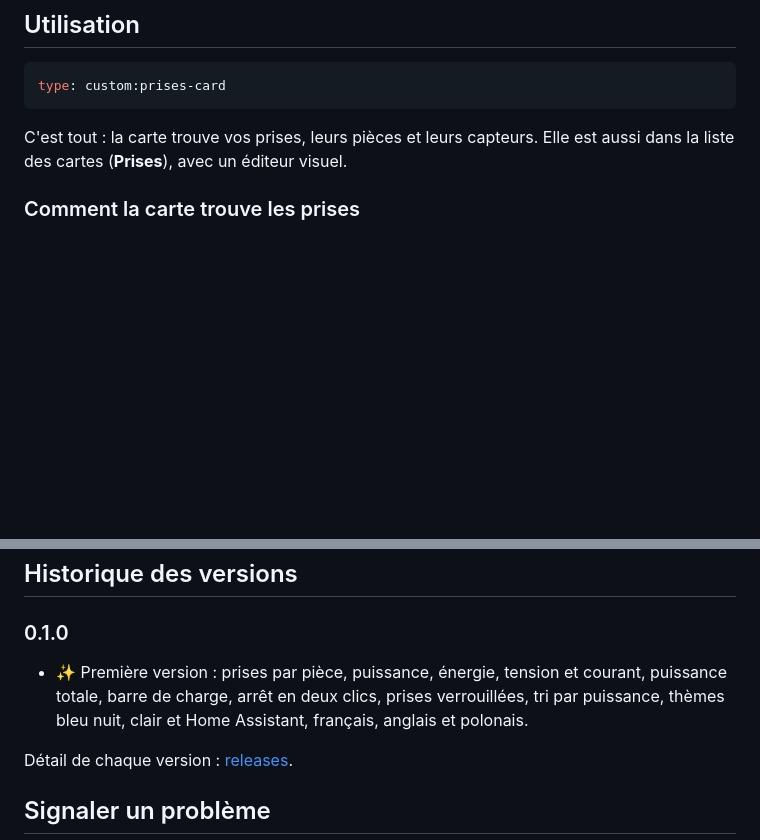
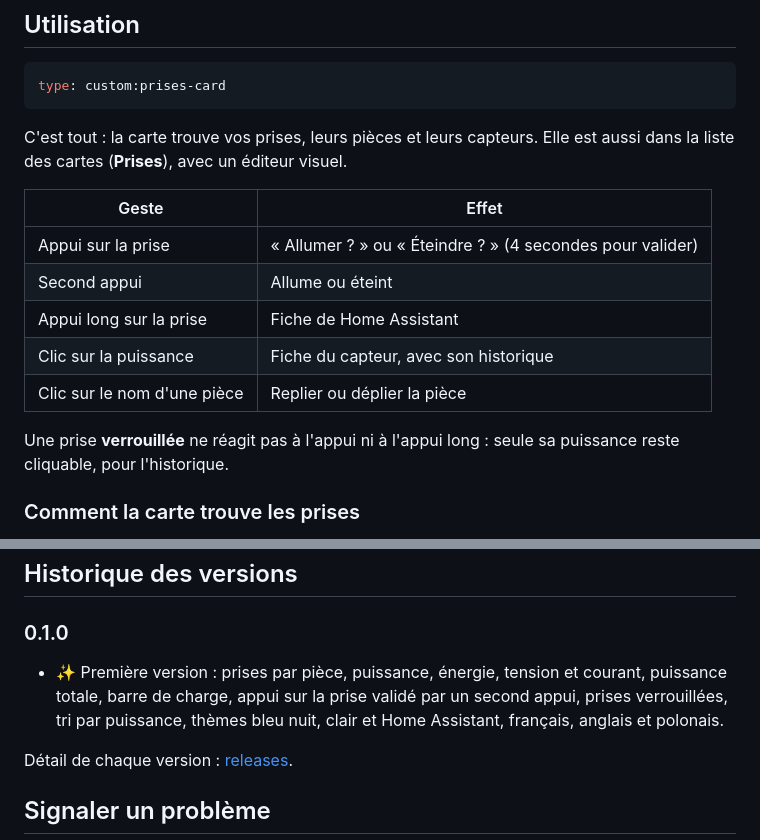
Before and after one commit to Marlboro62/prises-card, a Markdown page: README.md, 2 parts joined by grey strips. GitHub-like rendering; blank space fills up the shorter version.

````diff
--- a/README.md
+++ b/README.md
@@ -73,6 +73,16 @@ type: custom:prises-card
 ```
 
 C'est tout : la carte trouve vos prises, leurs pièces et leurs capteurs. Elle est aussi dans la liste des cartes (**Prises**), avec un éditeur visuel.
+
+| Geste | Effet |
+| --- | --- |
+| Appui sur la prise | « Allumer ? » ou « Éteindre ? » (4 secondes pour valider) |
+| Second appui | Allume ou éteint |
+| Appui long sur la prise | Fiche de Home Assistant |
+| Clic sur la puissance | Fiche du capteur, avec son historique |
+| Clic sur le nom d'une pièce | Replier ou déplier la pièce |
+
+Une prise **verrouillée** ne réagit pas à l'appui ni à l'appui long : seule sa puissance reste cliquable, pour l'historique.
 
 ### Comment la carte trouve les prises
 
@@ -131,7 +141,7 @@ Clés d'une prise : `entity`, `name`, `icon`, `power`, `energy`, `voltage`, `cur
 
 ### 0.1.0
 
-- ✨ Première version : prises par pièce, puissance, énergie, tension et courant, puissance totale, barre de charge, arrêt en deux clics, prises verrouillées, tri par puissance, thèmes bleu nuit, clair et Home Assistant, français, anglais et polonais.
+- ✨ Première version : prises par pièce, puissance, énergie, tension et courant, puissance totale, barre de charge, appui sur la prise validé par un second appui, prises verrouillées, tri par puissance, thèmes bleu nuit, clair et Home Assistant, français, anglais et polonais.
 
 Détail de chaque version : [releases](https://github.com/Marlboro62/prises-card/releases).
 
````
Also changed, not shown: other parts of README.md (+5 -5 lines), images/clair.png, images/confirmation.png, images/forte-conso.png, images/journee.png, images/tablette.png, 2 other files.
